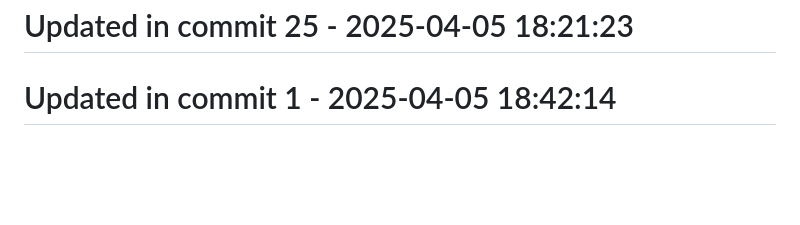
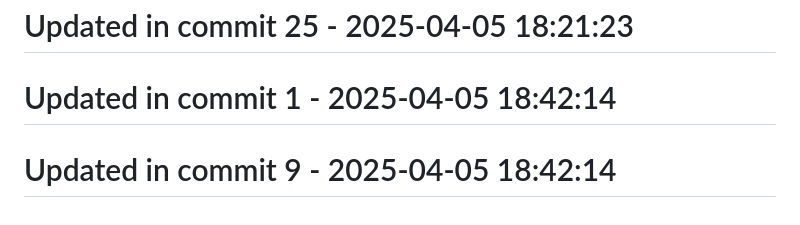
Before and after one commit to llamasearchai/llamalint, a Markdown page: README.md, the part around the change. Drawn GitHub-style; blank space fills up the shorter version.

Commit message:
fix: Resolve issue in README.md

```diff
--- a/README.md
+++ b/README.md
@@ -285,3 +285,5 @@ MIT
 # Updated in commit 25 - 2025-04-05 18:21:23
 
 # Updated in commit 1 - 2025-04-05 18:42:14
+
+# Updated in commit 9 - 2025-04-05 18:42:14
```
